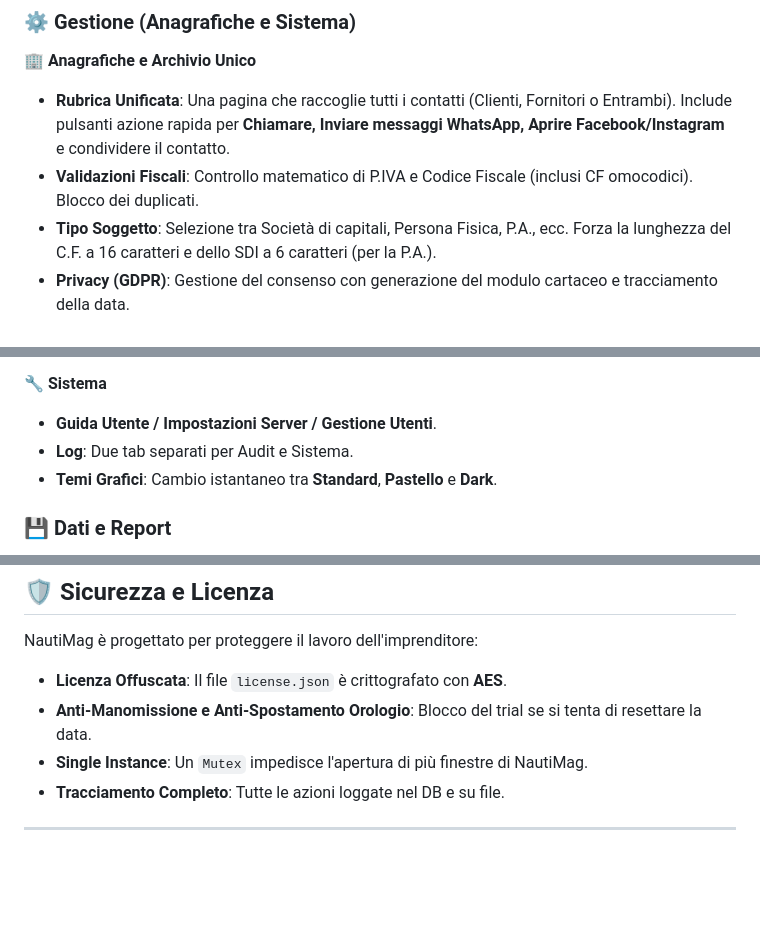
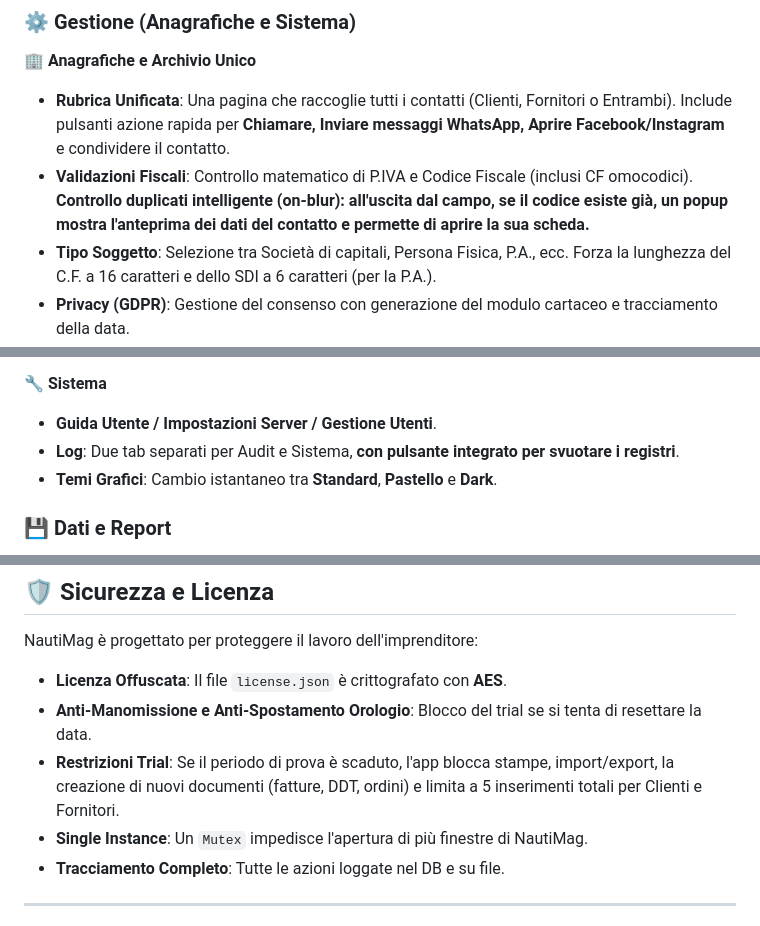
Before and after one commit to maxsassano/NautiMag, a Markdown page: README.md, 3 parts joined by grey strips. Rendered like a GitHub page; blank space fills up the shorter version.

```diff
--- a/README.md
+++ b/README.md
@@ -82,7 +82,7 @@ Tutte le funzioni a portata di tap, con card colorate e responsive:
 
 **🏢 Anagrafiche e Archivio Unico**
 - **Rubrica Unificata**: Una pagina che raccoglie tutti i contatti (Clienti, Fornitori o Entrambi). Include pulsanti azione rapida per **Chiamare, Inviare messaggi WhatsApp, Aprire Facebook/Instagram** e condividere il contatto.
-- **Validazioni Fiscali**: Controllo matematico di P.IVA e Codice Fiscale (inclusi CF omocodici). Blocco dei duplicati.
+- **Validazioni Fiscali**: Controllo matematico di P.IVA e Codice Fiscale (inclusi CF omocodici). **Controllo duplicati intelligente (on-blur): all'uscita dal campo, se il codice esiste già, un popup mostra l'anteprima dei dati del contatto e permette di aprire la sua scheda.**
 - **Tipo Soggetto**: Selezione tra Società di capitali, Persona Fisica, P.A., ecc. Forza la lunghezza del C.F. a 16 caratteri e dello SDI a 6 caratteri (per la P.A.).
 - **Privacy (GDPR)**: Gestione del consenso con generazione del modulo cartaceo e tracciamento della data.
 - **Azienda**: Il Regime Fiscale (RF01, RF19) si configura solo sull'azienda emittente, non sui clienti.
@@ -102,7 +102,7 @@ Tutte le funzioni a portata di tap, con card colorate e responsive:
 
 **🔧 Sistema**
 - **Guida Utente / Impostazioni Server / Gestione Utenti**.
-- **Log**: Due tab separati per Audit e Sistema.
+- **Log**: Due tab separati per Audit e Sistema, **con pulsante integrato per svuotare i registri**.
 - **Temi Grafici**: Cambio istantaneo tra **Standard**, **Pastello** e **Dark**.
 
 ### 💾 Dati e Report
@@ -117,6 +117,7 @@ Tutte le funzioni a portata di tap, con card colorate e responsive:
 NautiMag è progettato per proteggere il lavoro dell'imprenditore:
 - **Licenza Offuscata**: Il file `license.json` è crittografato con **AES**.
 - **Anti-Manomissione e Anti-Spostamento Orologio**: Blocco del trial se si tenta di resettare la data.
+- **Restrizioni Trial**: Se il periodo di prova è scaduto, l'app blocca stampe, import/export, la creazione di nuovi documenti (fatture, DDT, ordini) e limita a 5 inserimenti totali per Clienti e Fornitori.
 - **Single Instance**: Un `Mutex` impedisce l'apertura di più finestre di NautiMag.
 - **Tracciamento Completo**: Tutte le azioni loggate nel DB e su file.
 
```
